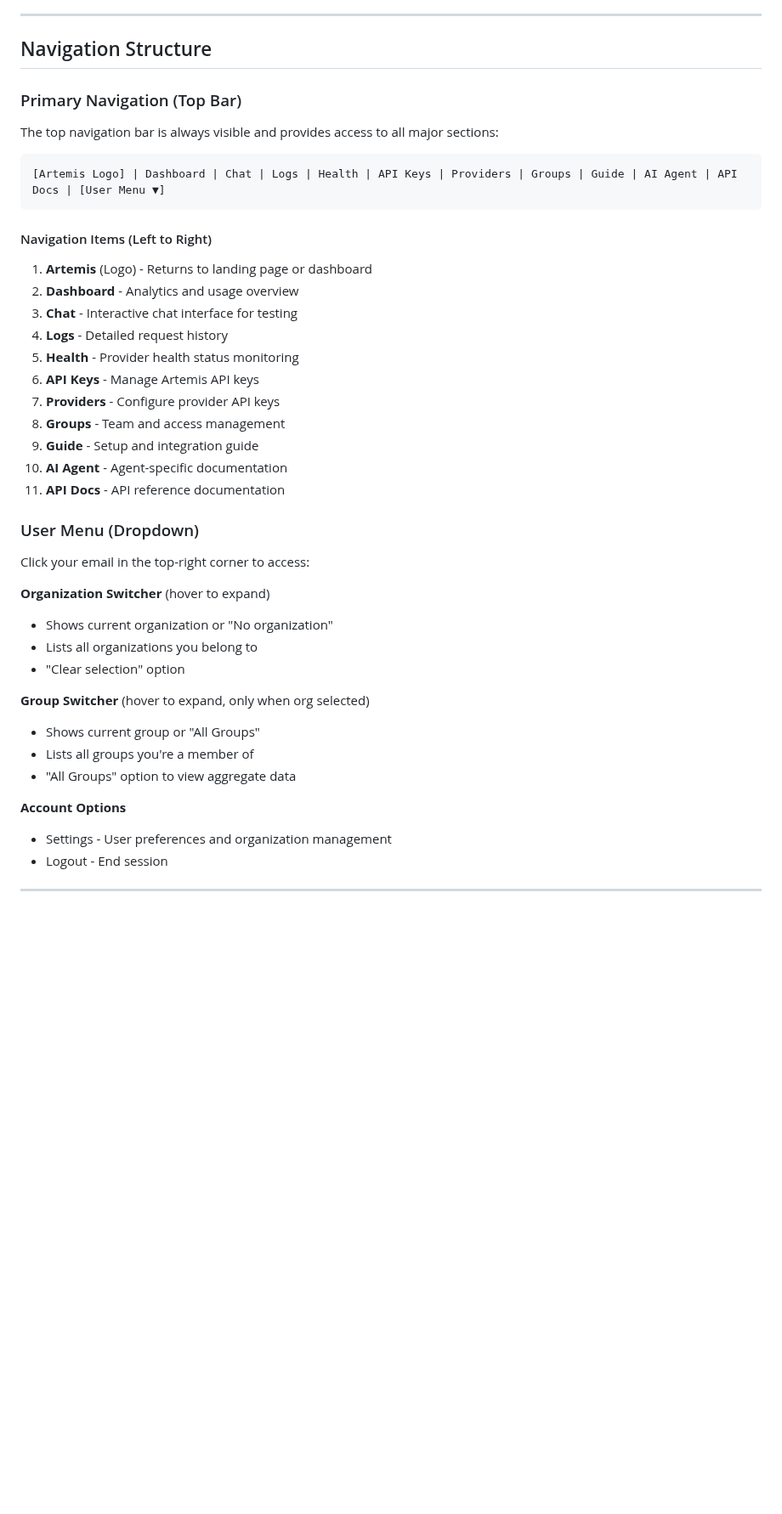
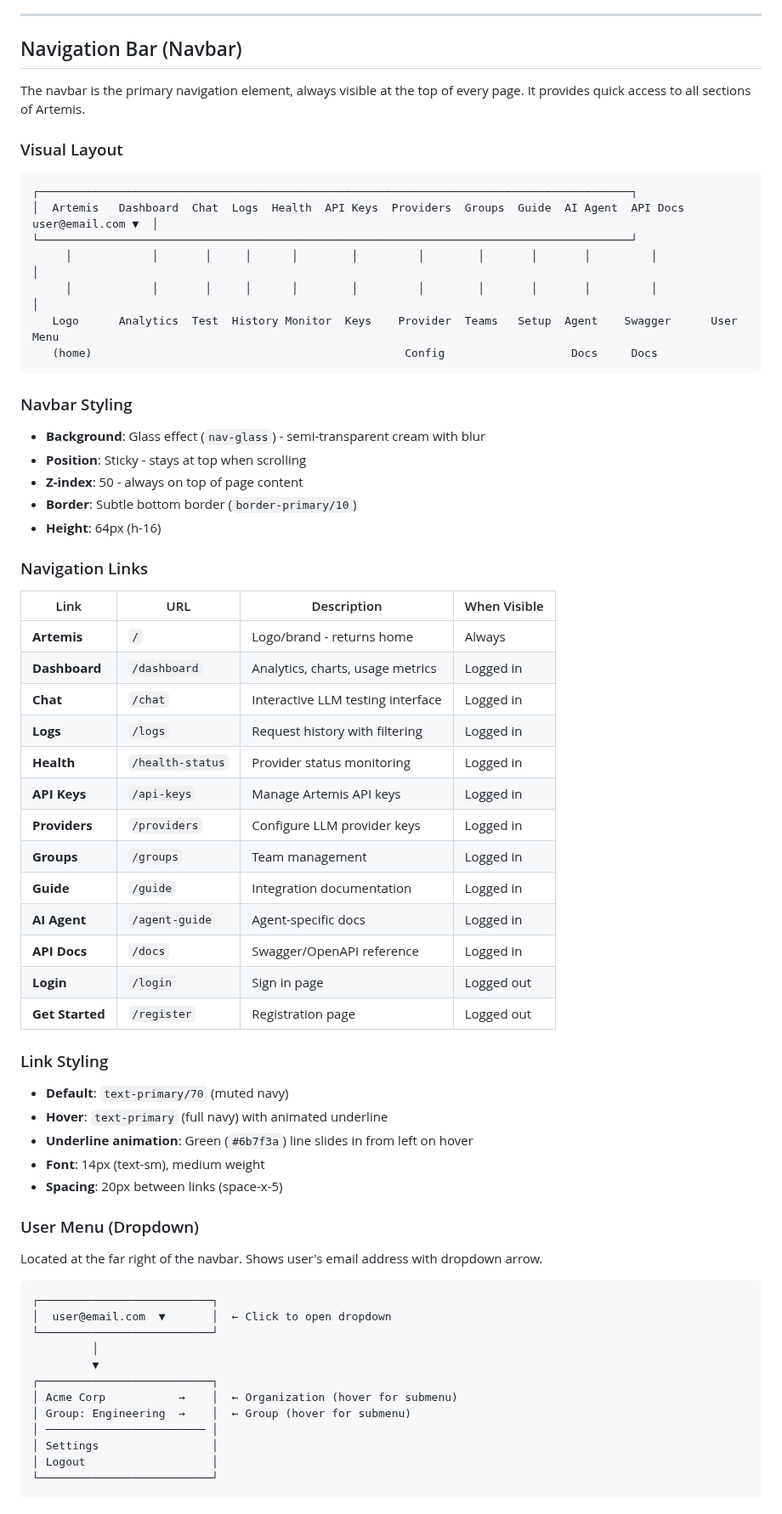
Before and after one commit to aic-holdings/artemis, a Markdown page: docs/NAVIGATION.md, the part around one of its changes. Shown at 85% size. GitHub-like rendering; blank space fills up the shorter version.

````diff
--- a/docs/NAVIGATION.md
+++ b/docs/NAVIGATION.md
@@ -77,44 +77,72 @@ Artemis is a centralized AI management platform that serves as a unified proxy f
 
 ---
 
-## Navigation Structure
-
-### Primary Navigation (Top Bar)
-
-The top navigation bar is always visible and provides access to all major sections:
+## Navigation Bar (Navbar)
+
+The navbar is the primary navigation element, always visible at the top of every page. It provides quick access to all sections of Artemis.
+
+### Visual Layout
 
 ```
-[Artemis Logo] | Dashboard | Chat | Logs | Health | API Keys | Providers | Groups | Guide | AI Agent | API Docs | [User Menu ▼]
+┌─────────────────────────────────────────────────────────────────────────────────────────┐
+│  Artemis   Dashboard  Chat  Logs  Health  API Keys  Providers  Groups  Guide  AI Agent  API Docs   user@email.com ▼  │
+└─────────────────────────────────────────────────────────────────────────────────────────┘
+     │            │       │     │      │        │         │        │       │       │         │              │
+     │            │       │     │      │        │         │        │       │       │         │              │
+   Logo      Analytics  Test  History Monitor  Keys    Provider  Teams   Setup  Agent    Swagger      User Menu
+   (home)                                               Config                   Docs     Docs
 ```
 
-#### Navigation Items (Left to Right)
-
-1. **Artemis** (Logo) - Returns to landing page or dashboard
-2. **Dashboard** - Analytics and usage overview
-3. **Chat** - Interactive chat interface for testing
-4. **Logs** - Detailed request history
-5. **Health** - Provider health status monitoring
-6. **API Keys** - Manage Artemis API keys
-7. **Providers** - Configure provider API keys
-8. **Groups** - Team and access management
-9. **Guide** - Setup and integration guide
-10. **AI Agent** - Agent-specific documentation
-11. **API Docs** - API reference documentation
+### Navbar Styling
+
+- **Background**: Glass effect (`nav-glass`) - semi-transparent cream with blur
+- **Position**: Sticky - stays at top when scrolling
+- **Z-index**: 50 - always on top of page content
+- **Border**: Subtle bottom border (`border-primary/10`)
+- **Height**: 64px (h-16)
+
+### Navigation Links
+
+| Link | URL | Description | When Visible |
+|------|-----|-------------|--------------|
+| **Artemis** | `/` | Logo/brand - returns home | Always |
+| **Dashboard** | `/dashboard` | Analytics, charts, usage metrics | Logged in |
+| **Chat** | `/chat` | Interactive LLM testing interface | Logged in |
+| **Logs** | `/logs` | Request history with filtering | Logged in |
+| **Health** | `/health-status` | Provider status monitoring | Logged in |
+| **API Keys** | `/api-keys` | Manage Artemis API keys | Logged in |
+| **Providers** | `/providers` | Configure LLM provider keys | Logged in |
+| **Groups** | `/groups` | Team management | Logged in |
+| **Guide** | `/guide` | Integration documentation | Logged in |
+| **AI Agent** | `/agent-guide` | Agent-specific docs | Logged in |
+| **API Docs** | `/docs` | Swagger/OpenAPI reference | Logged in |
+| **Login** | `/login` | Sign in page | Logged out |
+| **Get Started** | `/register` | Registration page | Logged out |
+
+### Link Styling
+
+- **Default**: `text-primary/70` (muted navy)
+- **Hover**: `text-primary` (full navy) with animated underline
+- **Underline animation**: Green (`#6b7f3a`) line slides in from left on hover
+- **Font**: 14px (text-sm), medium weight
+- **Spacing**: 20px between links (space-x-5)
 
 ### User Menu (Dropdown)
 
-Click your email in the top-right corner to access:
-
-**Organization Switcher** (hover to expand)
-- Shows current organization or "No organization"
-- Lists all organizations you belong to
-- "Clear selection" option
-
-**Group Switcher** (hover to expand, only when org selected)
-- Shows current group or "All Groups"
-- Lists all groups you're a member of
-- "All Groups" option to view aggregate data
-
-**Account Options**
-- Settings - User preferences and organization management
-- Logout - End session
+Located at the far right of the navbar. Shows user's email address with dropdown arrow.
+
+```
+┌──────────────────────────┐
+│  user@email.com  ▼       │  ← Click to open dropdown
+└──────────────────────────┘
+         │
+         ▼
+┌──────────────────────────┐
+│ Acme Corp           →    │  ← Organization (hover for submenu)
+│ Group: Engineering  →    │  ← Group (hover for submenu)
+│ ──────────────────────── │
+│ Settings                 │
+│ Logout                   │
+└──────────────────────────┘
+```
+
````
Also changed, not shown: other parts of docs/NAVIGATION.md (+74 -0 lines).
